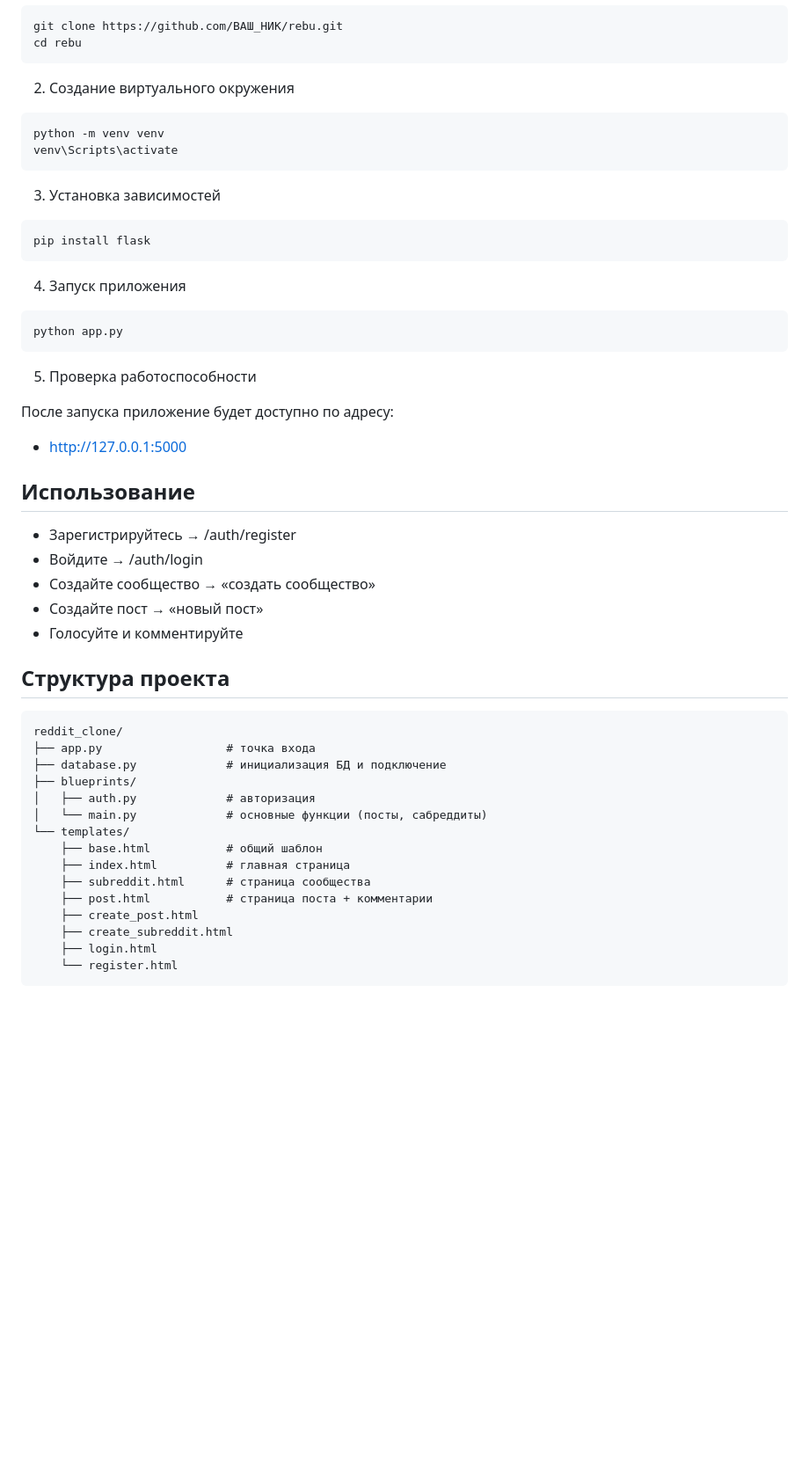
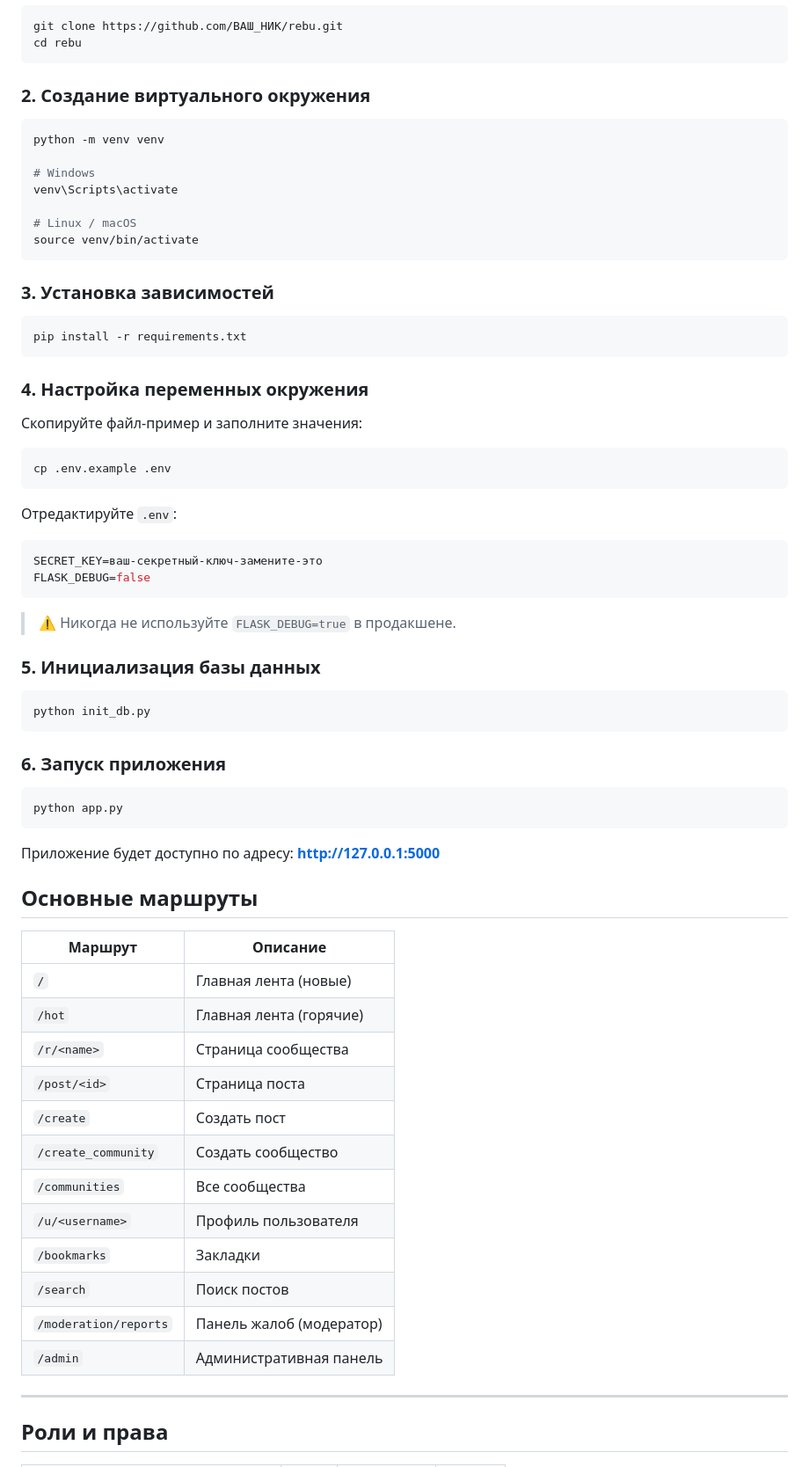
Before and after one commit to rghnjm0/rebu, a Markdown page: README.md, the part around one of its changes. Shown at 88% size. Rendered like a GitHub page; blank space fills up the shorter version.

````diff
--- a/README.md
+++ b/README.md
@@ -22,49 +68,74 @@
 git clone https://github.com/ВАШ_НИК/rebu.git
 cd rebu
 ```
-2. Создание виртуального окружения
+
+### 2. Создание виртуального окружения
+
+```bash
+python -m venv venv
+
+# Windows
+venv\Scripts\activate
+
+# Linux / macOS
+source venv/bin/activate
 ```
-python -m venv venv
-venv\Scripts\activate
+
+### 3. Установка зависимостей
+
+```bash
+pip install -r requirements.txt
 ```
-3. Установка зависимостей
+
+### 4. Настройка переменных окружения
+
+Скопируйте файл-пример и заполните значения:
+
+```bash
+cp .env.example .env
 ```
-pip install flask
+
+Отредактируйте `.env`:
+
+```env
+SECRET_KEY=ваш-секретный-ключ-замените-это
+FLASK_DEBUG=false
 ```
-4. Запуск приложения
+
+> ⚠️ Никогда не используйте `FLASK_DEBUG=true` в продакшене.
+
+### 5. Инициализация базы данных
+
+```bash
+python init_db.py
 ```
+
+### 6. Запуск приложения
+
+```bash
 python app.py
 ```
-5. Проверка работоспособности
 
-После запуска приложение будет доступно по адресу:
+Приложение будет доступно по адресу: **http://127.0.0.1:5000**
 
-- http://127.0.0.1:5000
+## Основные маршруты
 
-## Использование
+| Маршрут | Описание |
+|---|---|
+| `/` | Главная лента (новые) |
+| `/hot` | Главная лента (горячие) |
+| `/r/<name>` | Страница сообщества |
+| `/post/<id>` | Страница поста |
+| `/create` | Создать пост |
+| `/create_community` | Создать сообщество |
+| `/communities` | Все сообщества |
+| `/u/<username>` | Профиль пользователя |
+| `/bookmarks` | Закладки |
+| `/search` | Поиск постов |
+| `/moderation/reports` | Панель жалоб (модератор) |
+| `/admin` | Административная панель |
 
-- Зарегистрируйтесь → /auth/register
-- Войдите → /auth/login
-- Создайте сообщество → «создать сообщество»
-- Создайте пост → «новый пост»
-- Голосуйте и комментируйте
+---
 
-## Структура проекта
-```
-reddit_clone/
-├── app.py                  # точка входа
-├── database.py             # инициализация БД и подключение
-├── blueprints/
-│   ├── auth.py             # авторизация
-│   └── main.py             # основные функции (посты, сабреддиты)
-└── templates/
-    ├── base.html           # общий шаблон
-    ├── index.html          # главная страница
-    ├── subreddit.html      # страница сообщества
-    ├── post.html           # страница поста + комментарии
-    ├── create_post.html
-    ├── create_subreddit.html
-    ├── login.html
-    └── register.html
-```
+## Роли и права
 
````
Also changed, not shown: other parts of README.md (+101 -76 lines).
